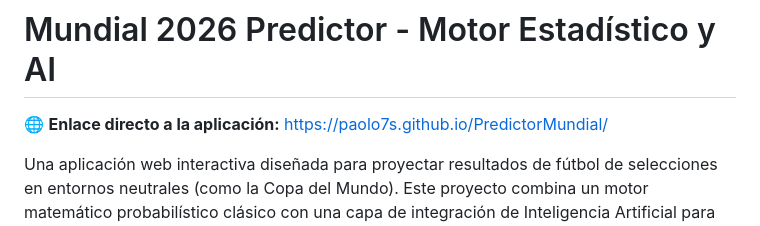
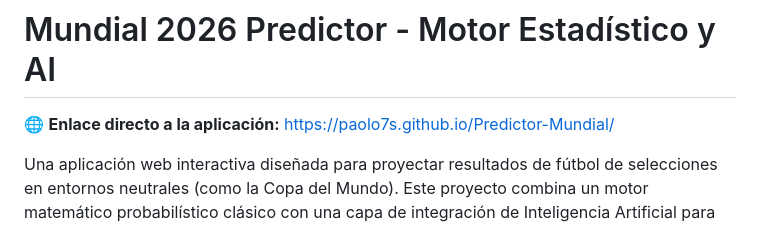
Before and after one commit to paolo7s/Predictor-Mundial, a Markdown page: README.md, the part around the change. GitHub-like rendering.

```diff
--- a/README.md
+++ b/README.md
@@ -1,6 +1,6 @@
 # Mundial 2026 Predictor - Motor Estadístico y AI
 
-🌐 **Enlace directo a la aplicación:** [https://paolo7s.github.io/PredictorMundial/](https://paolo7s.github.io/Predictor-Mundial/)
+🌐 **Enlace directo a la aplicación:** [https://paolo7s.github.io/Predictor-Mundial/](https://paolo7s.github.io/Predictor-Mundial/)
 
 Una aplicación web interactiva diseñada para proyectar resultados de fútbol de selecciones en entornos neutrales (como la Copa del Mundo). Este proyecto combina un motor matemático probabilístico clásico con una capa de integración de Inteligencia Artificial para entregar pronósticos tácticos profundos.
 
```
